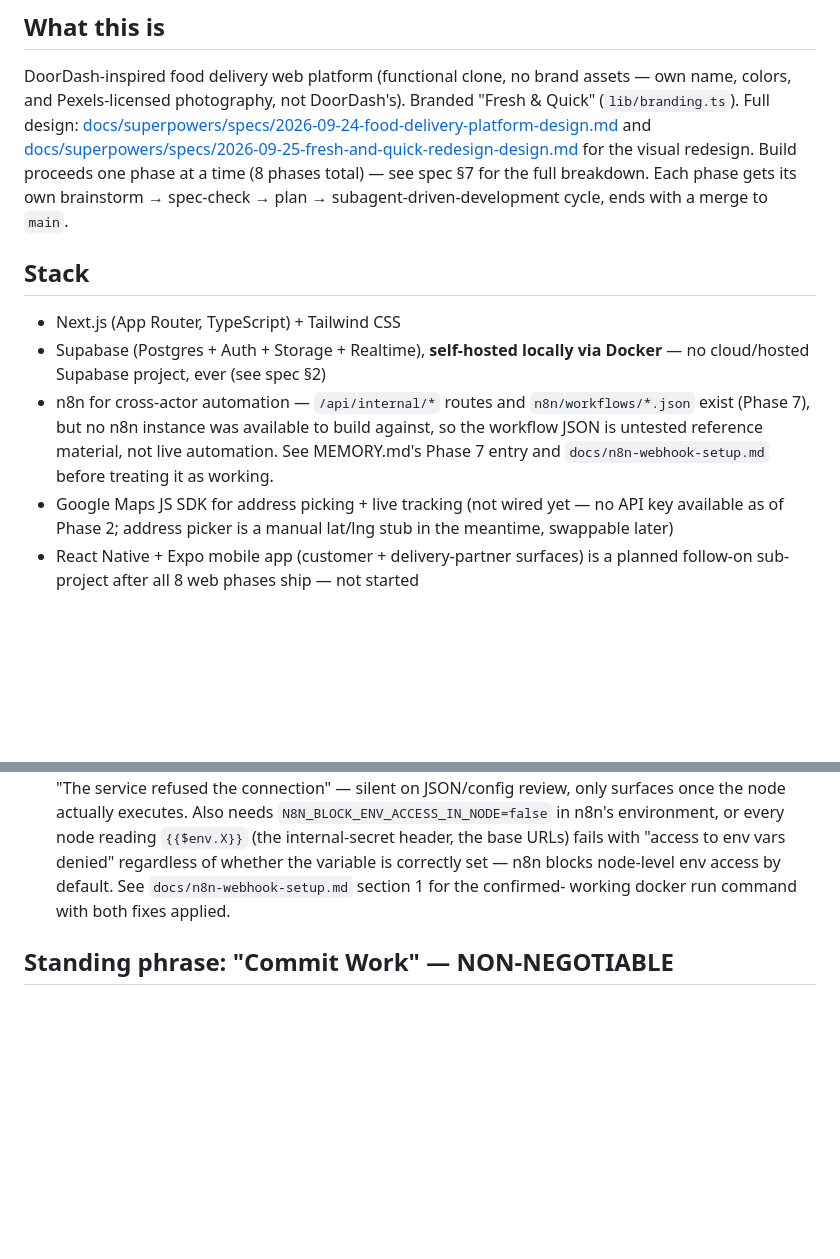
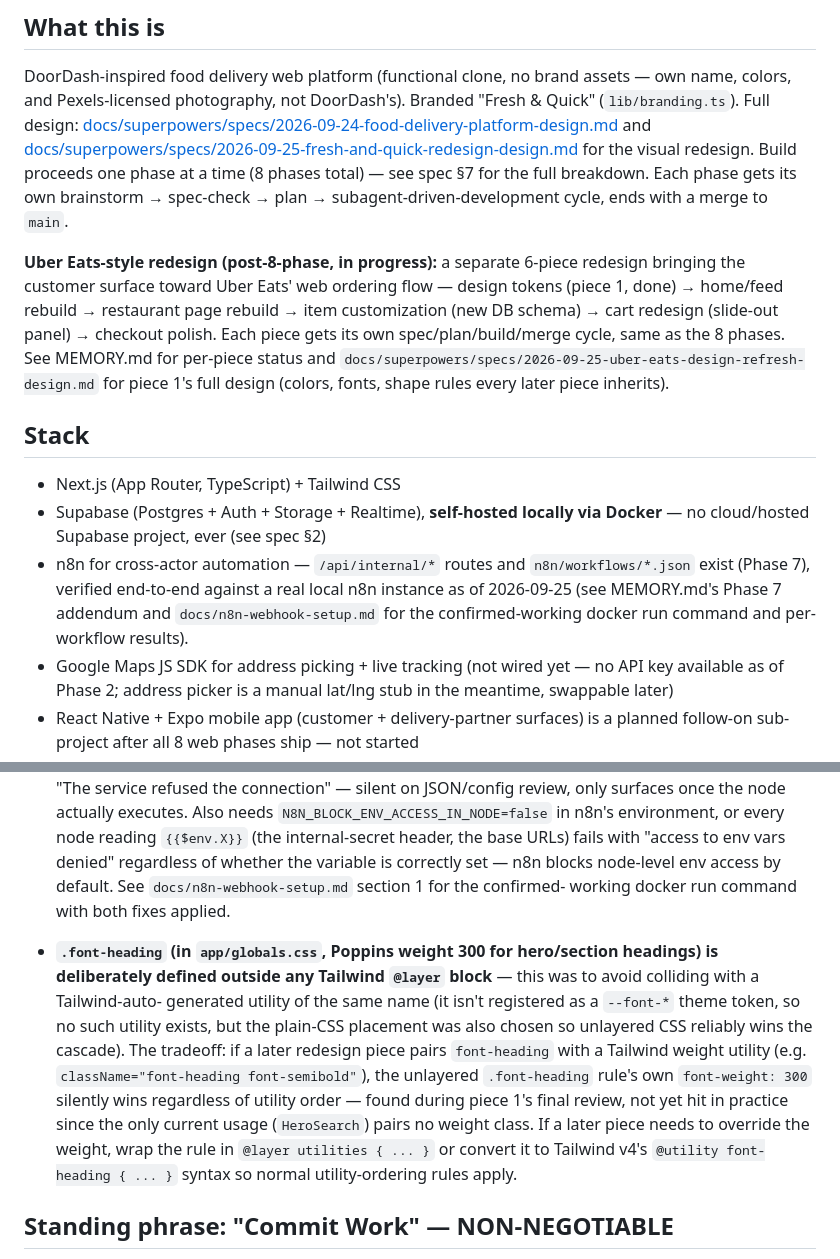
Before and after one commit to vishalshah737704/Fresh-Quick, a Markdown page: CLAUDE.md, 2 parts joined by grey strips. Drawn GitHub-style; blank space fills up the shorter version.

```diff
--- a/CLAUDE.md
+++ b/CLAUDE.md
@@ -15,16 +15,26 @@ Build proceeds one phase at a time (8 phases total) — see spec §7 for the
 full breakdown. Each phase gets its own brainstorm → spec-check → plan →
 subagent-driven-development cycle, ends with a merge to `main`.
 
+**Uber Eats-style redesign (post-8-phase, in progress):** a separate
+6-piece redesign bringing the customer surface toward Uber Eats' web
+ordering flow — design tokens (piece 1, done) → home/feed rebuild →
+restaurant page rebuild → item customization (new DB schema) → cart
+redesign (slide-out panel) → checkout polish. Each piece gets its own
+spec/plan/build/merge cycle, same as the 8 phases. See MEMORY.md for
+per-piece status and `docs/superpowers/specs/2026-09-25-uber-eats-design-refresh-design.md`
+for piece 1's full design (colors, fonts, shape rules every later piece
+inherits).
+
 ## Stack
 
 - Next.js (App Router, TypeScript) + Tailwind CSS
 - Supabase (Postgres + Auth + Storage + Realtime), **self-hosted locally via
   Docker** — no cloud/hosted Supabase project, ever (see spec §2)
 - n8n for cross-actor automation — `/api/internal/*` routes and
-  `n8n/workflows/*.json` exist (Phase 7), but no n8n instance was
-  available to build against, so the workflow JSON is untested reference
-  material, not live automation. See MEMORY.md's Phase 7 entry and
-  `docs/n8n-webhook-setup.md` before treating it as working.
+  `n8n/workflows/*.json` exist (Phase 7), verified end-to-end against a
+  real local n8n instance as of 2026-09-25 (see MEMORY.md's Phase 7
+  addendum and `docs/n8n-webhook-setup.md` for the confirmed-working
+  docker run command and per-workflow results).
 - Google Maps JS SDK for address picking + live tracking (not wired yet —
   no API key available as of Phase 2; address picker is a manual lat/lng
   stub in the meantime, swappable later)
@@ -202,6 +212,21 @@ See [MEMORY.md](MEMORY.md) for phase-by-phase progress and decisions.
   default. See `docs/n8n-webhook-setup.md` section 1 for the confirmed-
   working docker run command with both fixes applied.
 
+- **`.font-heading` (in `app/globals.css`, Poppins weight 300 for
+  hero/section headings) is deliberately defined outside any Tailwind
+  `@layer` block** — this was to avoid colliding with a Tailwind-auto-
+  generated utility of the same name (it isn't registered as a `--font-*`
+  theme token, so no such utility exists, but the plain-CSS placement was
+  also chosen so unlayered CSS reliably wins the cascade). The tradeoff:
+  if a later redesign piece pairs `font-heading` with a Tailwind weight
+  utility (e.g. `className="font-heading font-semibold"`), the unlayered
+  `.font-heading` rule's own `font-weight: 300` silently wins regardless
+  of utility order — found during piece 1's final review, not yet hit in
+  practice since the only current usage (`HeroSearch`) pairs no weight
+  class. If a later piece needs to override the weight, wrap the rule in
+  `@layer utilities { ... }` or convert it to Tailwind v4's `@utility
+  font-heading { ... }` syntax so normal utility-ordering rules apply.
+
 ## Standing phrase: "Commit Work" — NON-NEGOTIABLE
 
 When Vishal says **"Commit Work"** in this project, perform these three
```
Also changed, not shown: MEMORY.md (+23 -0 lines), README.md (+9 -5 lines).
